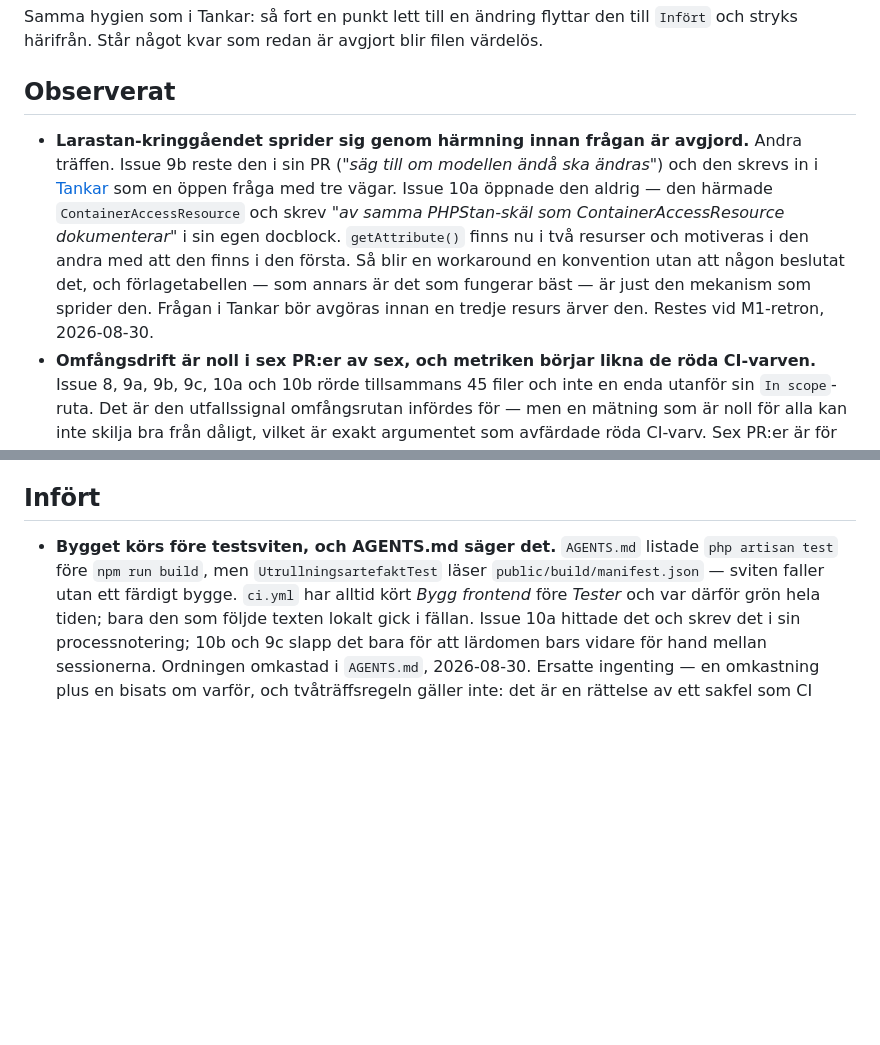
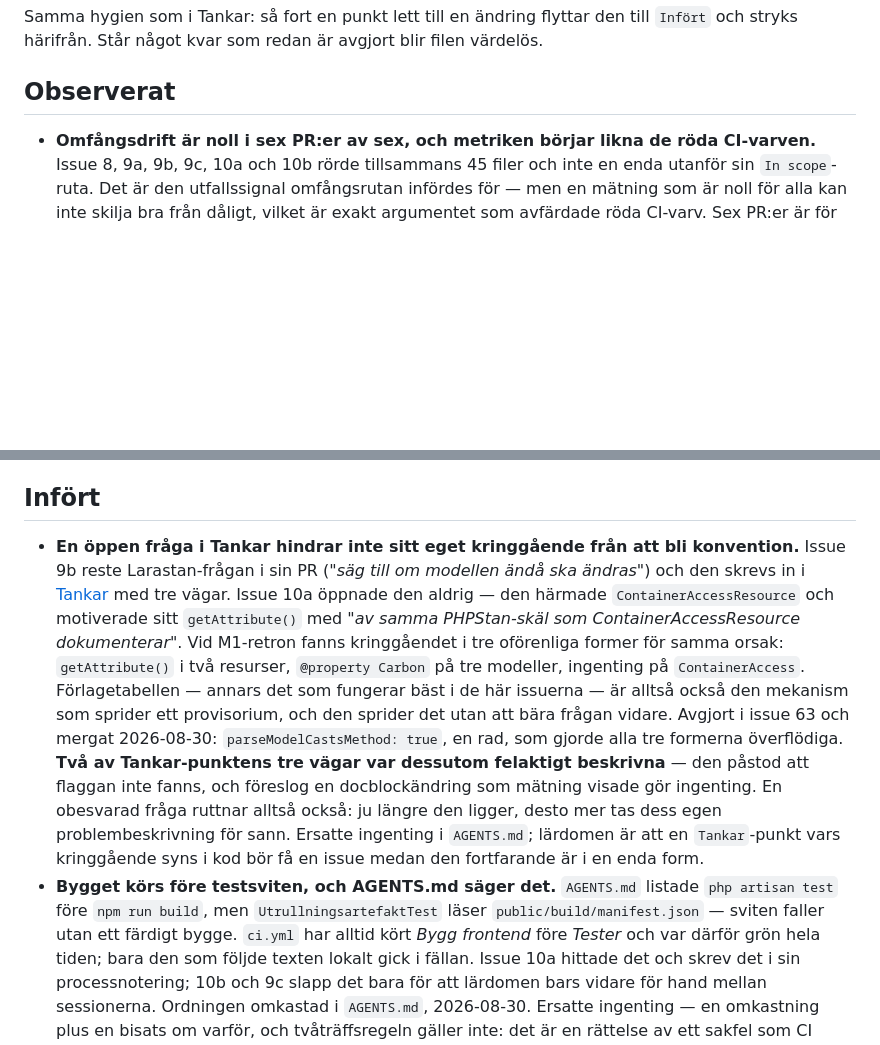
Before and after one commit to Manjo-Consulting-AB/mimers, a Markdown page: docs/Process/Lärdomar.md, 2 parts joined by grey strips. GitHub-like rendering; blank space fills up the shorter version.

Commit message:
Lärdomar: Larastan-punkten är avgjord och flyttas till Infört
Punkten landade i main redan inaktuell — PR #64 avgjorde frågan innan
retro-PR:en som beskrev den som öppen mergades. Filens egen hygienregel
säger att en punkt som lett till en ändring flyttar till Infört.

Lärdomen skärps samtidigt: det som var värt att behålla är inte "avgör
frågan" utan mekanismen. Förlagetabellen sprider ett provisorium utan att
bära frågan vidare, och en obesvarad Tankar-punkt ruttnar — två av dess
tre vägar visade sig felbeskrivna när de mättes.

Co-Authored-By: Claude Opus 5 <noreply@anthropic.com>
Claude-Session: https://claude.ai/code/session_01698CfAytJnStFTW8WtaZ8W

```diff
--- a/docs/Process/Lärdomar.md
+++ b/docs/Process/Lärdomar.md
@@ -14,7 +14,6 @@ Samma hygien som i Tankar: så fort en punkt lett till en ändring flyttar den t
 
 ## Observerat
 
-- **Larastan-kringgåendet sprider sig genom härmning innan frågan är avgjord.** Andra träffen. Issue 9b reste den i sin PR (*"säg till om modellen ändå ska ändras"*) och den skrevs in i [Tankar](../Tankar.md) som en öppen fråga med tre vägar. Issue 10a öppnade den aldrig — den härmade `ContainerAccessResource` och skrev *"av samma PHPStan-skäl som ContainerAccessResource dokumenterar"* i sin egen docblock. `getAttribute()` finns nu i två resurser och motiveras i den andra med att den finns i den första. Så blir en workaround en konvention utan att någon beslutat det, och förlagetabellen — som annars är det som fungerar bäst — är just den mekanism som sprider den. Frågan i Tankar bör avgöras innan en tredje resurs ärver den. Restes vid M1-retron, 2026-08-30.
 - **Omfångsdrift är noll i sex PR:er av sex, och metriken börjar likna de röda CI-varven.** Issue 8, 9a, 9b, 9c, 10a och 10b rörde tillsammans 45 filer och inte en enda utanför sin `In scope`-ruta. Det är den utfallssignal omfångsrutan infördes för — men en mätning som är noll för alla kan inte skilja bra från dåligt, vilket är exakt argumentet som avfärdade röda CI-varv. Sex PR:er är för få för att dra slutsatsen; noteras nu så att nästa retro kan se om siffran någonsin rör sig. Restes vid M1-retron, 2026-08-30.
 - **Grenar per issue är 1,0 i M1 — men issuerna delades först.** Issue 8 tog en gren, och issue 9 och 10 tog en gren per deluppgift (9a, 9b, 9c, 10a, 10b). Ingen behövde ett andra varv. Snittet före omfångsrutan var ~3,2 och efter ~1,2; M1 ligger på 1,0. Men delningen i sig är det som håller nere talet: en issue som klyvs i tre kan inte behöva tre grenar, den *får* tre. Metriken mäter alltså både utförandet och issue-skrivandets styckning utan att skilja dem åt. Hänger ihop med att delningarna sker i GitHub och inte skrivs tillbaka till backlogfilerna, se raden om det nedan. Restes vid M1-retron, 2026-08-30.
 - **Halva M1:s bevismängd finns inte.** Processnoteringen blev ett fält i PR-mallen först 2026-08-29 (`fef7ed6`). Issue 8, 9a och 9b mergades före det och har ingen — issue 8 har dessutom en äldre mall utan `Frågor och antaganden`. Tre av sex M1-PR:er kan alltså inte bidra med det retron främst läser, och luckan är strukturell, inte slarv. Den här retron är den första som har fältet alls; nästa är den första med full täckning. Restes vid M1-retron, 2026-08-30.
@@ -28,6 +27,7 @@ Samma hygien som i Tankar: så fort en punkt lett till en ändring flyttar den t
 
 ## Infört
 
+- **En öppen fråga i Tankar hindrar inte sitt eget kringgående från att bli konvention.** Issue 9b reste Larastan-frågan i sin PR (*"säg till om modellen ändå ska ändras"*) och den skrevs in i [Tankar](../Tankar.md) med tre vägar. Issue 10a öppnade den aldrig — den härmade `ContainerAccessResource` och motiverade sitt `getAttribute()` med *"av samma PHPStan-skäl som ContainerAccessResource dokumenterar"*. Vid M1-retron fanns kringgåendet i tre oförenliga former för samma orsak: `getAttribute()` i två resurser, `@property Carbon` på tre modeller, ingenting på `ContainerAccess`. Förlagetabellen — annars det som fungerar bäst i de här issuerna — är alltså också den mekanism som sprider ett provisorium, och den sprider det utan att bära frågan vidare. Avgjort i issue 63 och mergat 2026-08-30: `parseModelCastsMethod: true`, en rad, som gjorde alla tre formerna överflödiga. **Två av Tankar-punktens tre vägar var dessutom felaktigt beskrivna** — den påstod att flaggan inte fanns, och föreslog en docblockändring som mätning visade gör ingenting. En obesvarad fråga ruttnar alltså också: ju längre den ligger, desto mer tas dess egen problembeskrivning för sann. Ersatte ingenting i `AGENTS.md`; lärdomen är att en `Tankar`-punkt vars kringgående syns i kod bör få en issue medan den fortfarande är i en enda form.
 - **Bygget körs före testsviten, och AGENTS.md säger det.** `AGENTS.md` listade `php artisan test` före `npm run build`, men `UtrullningsartefaktTest` läser `public/build/manifest.json` — sviten faller utan ett färdigt bygge. `ci.yml` har alltid kört *Bygg frontend* före *Tester* och var därför grön hela tiden; bara den som följde texten lokalt gick i fällan. Issue 10a hittade det och skrev det i sin processnotering; 10b och 9c slapp det bara för att lärdomen bars vidare för hand mellan sessionerna. Ordningen omkastad i `AGENTS.md`, 2026-08-30. Ersatte ingenting — en omkastning plus en bisats om varför, och tvåträffsregeln gäller inte: det är en rättelse av ett sakfel som CI redan motbevisade, inte en ny regel.
 - **PR-mallen stänger issues igen.** `Stänger #` stänger ingenting — GitHub känner bara igen engelska nyckelord (`Closes`, `Fixes`, `Resolves`). Issue 10a, 10b och 9c låg alla kvar som öppna efter merge och stängdes för hand. Mallen har sagt `Stänger #` sedan issue 0, så det gäller sannolikt varje issue i repot: de som ser stängda ut stängdes manuellt. Bytt till `Closes #` i `.github/pull_request_template.md`, 2026-08-30. Mekaniskt, inte en regel någon ska minnas.
 - **Retrons motmetrik är grenar per issue, inte röda CI-varv.** Bytt i `.claude/commands/retro.md` och i `ai-standards/agents/retro.md`, 2026-08-29. Bar på baslinjemätningens två första observationer ovan. Ersatte raden *kronor per issue | antal röda CI-varv*; röda varv står kvar som en not, eftersom en nolla som slår om är en observation i sig.
```
